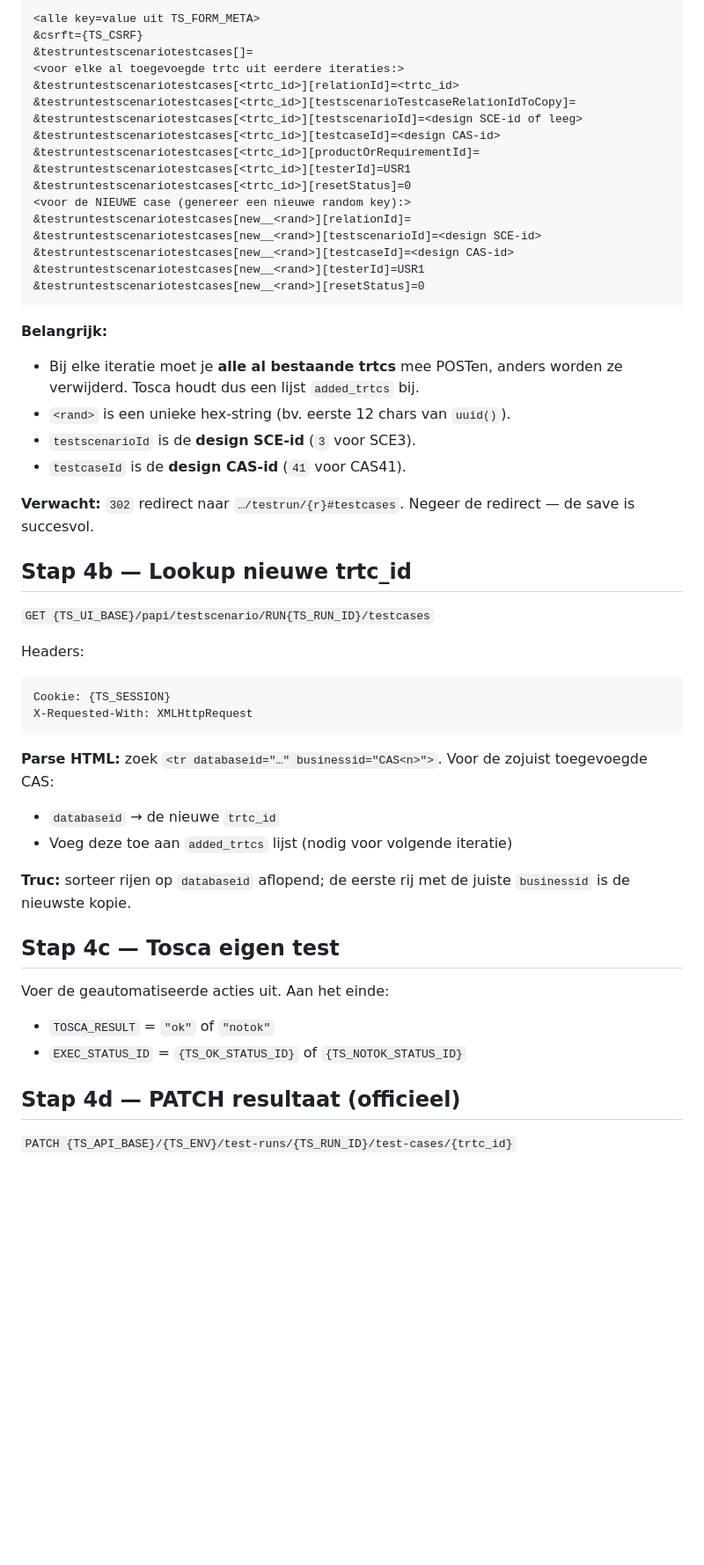
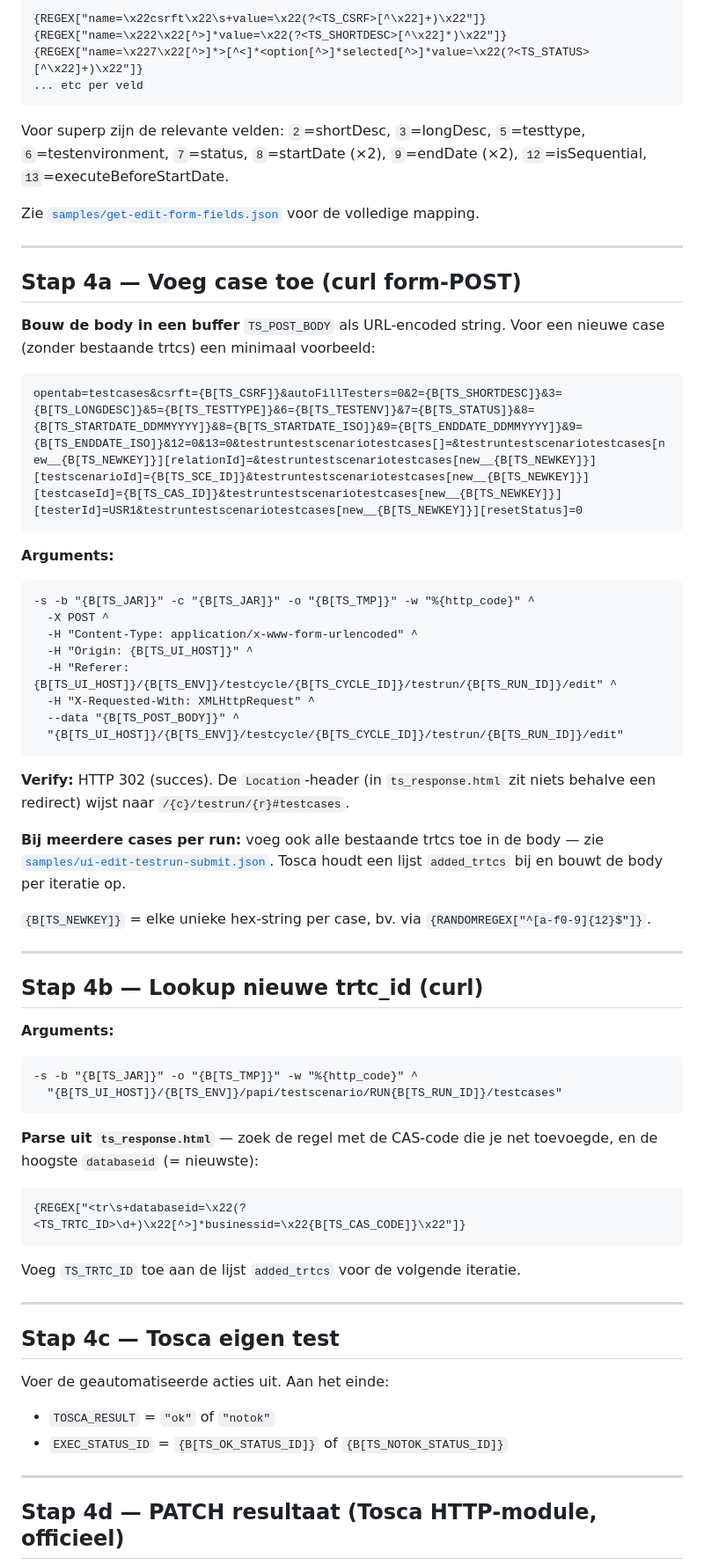
Before and after one commit to Jabba11111/api-itegrator, a Markdown page: docs/tosca-flow.md, the part around one of its changes. Shown at 88% size. Drawn GitHub-style; blank space fills up the shorter version.

Commit message:
tosca-flow herschreven: curl voor UI-calls (cookie-jar), HTTP-module voor officiele API

````diff
--- a/docs/tosca-flow.md
+++ b/docs/tosca-flow.md
@@ -185,61 +159,79 @@ Body (URL-encoded), opgebouwd als:
 
 ```
-<alle key=value uit TS_FORM_META>
-&csrft={TS_CSRF}
-&testruntestscenariotestcases[]=
-<voor elke al toegevoegde trtc uit eerdere iteraties:>
-&testruntestscenariotestcases[<trtc_id>][relationId]=<trtc_id>
-&testruntestscenariotestcases[<trtc_id>][testscenarioTestcaseRelationIdToCopy]=
-&testruntestscenariotestcases[<trtc_id>][testscenarioId]=<design SCE-id of leeg>
-&testruntestscenariotestcases[<trtc_id>][testcaseId]=<design CAS-id>
-&testruntestscenariotestcases[<trtc_id>][productOrRequirementId]=
-&testruntestscenariotestcases[<trtc_id>][testerId]=USR1
-&testruntestscenariotestcases[<trtc_id>][resetStatus]=0
-<voor de NIEUWE case (genereer een nieuwe random key):>
-&testruntestscenariotestcases[new__<rand>][relationId]=
-&testruntestscenariotestcases[new__<rand>][testscenarioId]=<design SCE-id>
-&testruntestscenariotestcases[new__<rand>][testcaseId]=<design CAS-id>
-&testruntestscenariotestcases[new__<rand>][testerId]=USR1
-&testruntestscenariotestcases[new__<rand>][resetStatus]=0
+{REGEX["name=\x22csrft\x22\s+value=\x22(?<TS_CSRF>[^\x22]+)\x22"]}
+{REGEX["name=\x222\x22[^>]*value=\x22(?<TS_SHORTDESC>[^\x22]*)\x22"]}
+{REGEX["name=\x227\x22[^>]*>[^<]*<option[^>]*selected[^>]*value=\x22(?<TS_STATUS>[^\x22]+)\x22"]}
+... etc per veld
 ```
 
-**Belangrijk:**
-- Bij elke iteratie moet je **alle al bestaande trtcs** mee POSTen,
-  anders worden ze verwijderd. Tosca houdt dus een lijst `added_trtcs`
-  bij.
-- `<rand>` is een unieke hex-string (bv. eerste 12 chars van `uuid()`).
-- `testscenarioId` is de **design SCE-id** (`3` voor SCE3).
-- `testcaseId` is de **design CAS-id** (`41` voor CAS41).
+Voor superp zijn de relevante velden:
+`2`=shortDesc, `3`=longDesc, `5`=testtype, `6`=testenvironment, `7`=status,
+`8`=startDate (×2), `9`=endDate (×2), `12`=isSequential, `13`=executeBeforeStartDate.
 
-**Verwacht:** `302` redirect naar `…/testrun/{r}#testcases`. Negeer de
-redirect — de save is succesvol.
+Zie [`samples/get-edit-form-fields.json`](samples/get-edit-form-fields.json)
+voor de volledige mapping.
 
-## Stap 4b — Lookup nieuwe trtc_id
+---
 
-`GET {TS_UI_BASE}/papi/testscenario/RUN{TS_RUN_ID}/testcases`
+## Stap 4a — Voeg case toe (curl form-POST)
 
-Headers:
+**Bouw de body in een buffer** `TS_POST_BODY` als URL-encoded string. Voor
+een nieuwe case (zonder bestaande trtcs) een minimaal voorbeeld:
+
 ```
-Cookie: {TS_SESSION}
-X-Requested-With: XMLHttpRequest
+opentab=testcases&csrft={B[TS_CSRF]}&autoFillTesters=0&2={B[TS_SHORTDESC]}&3={B[TS_LONGDESC]}&5={B[TS_TESTTYPE]}&6={B[TS_TESTENV]}&7={B[TS_STATUS]}&8={B[TS_STARTDATE_DDMMYYYY]}&8={B[TS_STARTDATE_ISO]}&9={B[TS_ENDDATE_DDMMYYYY]}&9={B[TS_ENDDATE_ISO]}&12=0&13=0&testruntestscenariotestcases[]=&testruntestscenariotestcases[new__{B[TS_NEWKEY]}][relationId]=&testruntestscenariotestcases[new__{B[TS_NEWKEY]}][testscenarioId]={B[TS_SCE_ID]}&testruntestscenariotestcases[new__{B[TS_NEWKEY]}][testcaseId]={B[TS_CAS_ID]}&testruntestscenariotestcases[new__{B[TS_NEWKEY]}][testerId]=USR1&testruntestscenariotestcases[new__{B[TS_NEWKEY]}][resetStatus]=0
 ```
 
-**Parse HTML:** zoek `<tr databaseid="…" businessid="CAS<n>">`. Voor de
-zojuist toegevoegde CAS:
+**Arguments:**
+```
+-s -b "{B[TS_JAR]}" -c "{B[TS_JAR]}" -o "{B[TS_TMP]}" -w "%{http_code}" ^
+  -X POST ^
+  -H "Content-Type: application/x-www-form-urlencoded" ^
+  -H "Origin: {B[TS_UI_HOST]}" ^
+  -H "Referer: {B[TS_UI_HOST]}/{B[TS_ENV]}/testcycle/{B[TS_CYCLE_ID]}/testrun/{B[TS_RUN_ID]}/edit" ^
+  -H "X-Requested-With: XMLHttpRequest" ^
+  --data "{B[TS_POST_BODY]}" ^
+  "{B[TS_UI_HOST]}/{B[TS_ENV]}/testcycle/{B[TS_CYCLE_ID]}/testrun/{B[TS_RUN_ID]}/edit"
+```
 
-- `databaseid` → de nieuwe `trtc_id`
-- Voeg deze toe aan `added_trtcs` lijst (nodig voor volgende iteratie)
+**Verify:** HTTP 302 (succes). De `Location`-header (in `ts_response.html`
+zit niets behalve een redirect) wijst naar `/{c}/testrun/{r}#testcases`.
 
-**Truc:** sorteer rijen op `databaseid` aflopend; de eerste rij met de
-juiste `businessid` is de nieuwste kopie.
+**Bij meerdere cases per run:** voeg ook alle bestaande trtcs toe in de
+body — zie [`samples/ui-edit-testrun-submit.json`](samples/ui-edit-testrun-submit.json).
+Tosca houdt een lijst `added_trtcs` bij en bouwt de body per iteratie op.
+
+`{B[TS_NEWKEY]}` = elke unieke hex-string per case, bv. via
+`{RANDOMREGEX["^[a-f0-9]{12}$"]}`.
+
+---
+
+## Stap 4b — Lookup nieuwe trtc_id (curl)
+
+**Arguments:**
+```
+-s -b "{B[TS_JAR]}" -o "{B[TS_TMP]}" -w "%{http_code}" ^
+  "{B[TS_UI_HOST]}/{B[TS_ENV]}/papi/testscenario/RUN{B[TS_RUN_ID]}/testcases"
+```
+
+**Parse uit `ts_response.html`** — zoek de regel met de CAS-code die je
+net toevoegde, en de hoogste `databaseid` (= nieuwste):
+
+```
+{REGEX["<tr\s+databaseid=\x22(?<TS_TRTC_ID>\d+)\x22[^>]*businessid=\x22{B[TS_CAS_CODE]}\x22"]}
+```
+
+Voeg `TS_TRTC_ID` toe aan de lijst `added_trtcs` voor de volgende iteratie.
+
+---
 
 ## Stap 4c — Tosca eigen test
 
 Voer de geautomatiseerde acties uit. Aan het einde:
 - `TOSCA_RESULT` = `"ok"` of `"notok"`
-- `EXEC_STATUS_ID` = `{TS_OK_STATUS_ID}` of `{TS_NOTOK_STATUS_ID}`
+- `EXEC_STATUS_ID` = `{B[TS_OK_STATUS_ID]}` of `{B[TS_NOTOK_STATUS_ID]}`
 
-## Stap 4d — PATCH resultaat (officieel)
+---
 
-`PATCH {TS_API_BASE}/{TS_ENV}/test-runs/{TS_RUN_ID}/test-cases/{trtc_id}`
+## Stap 4d — PATCH resultaat (Tosca HTTP-module, officieel)
 
````
Also changed, not shown: other parts of docs/tosca-flow.md (+138 -161 lines).
